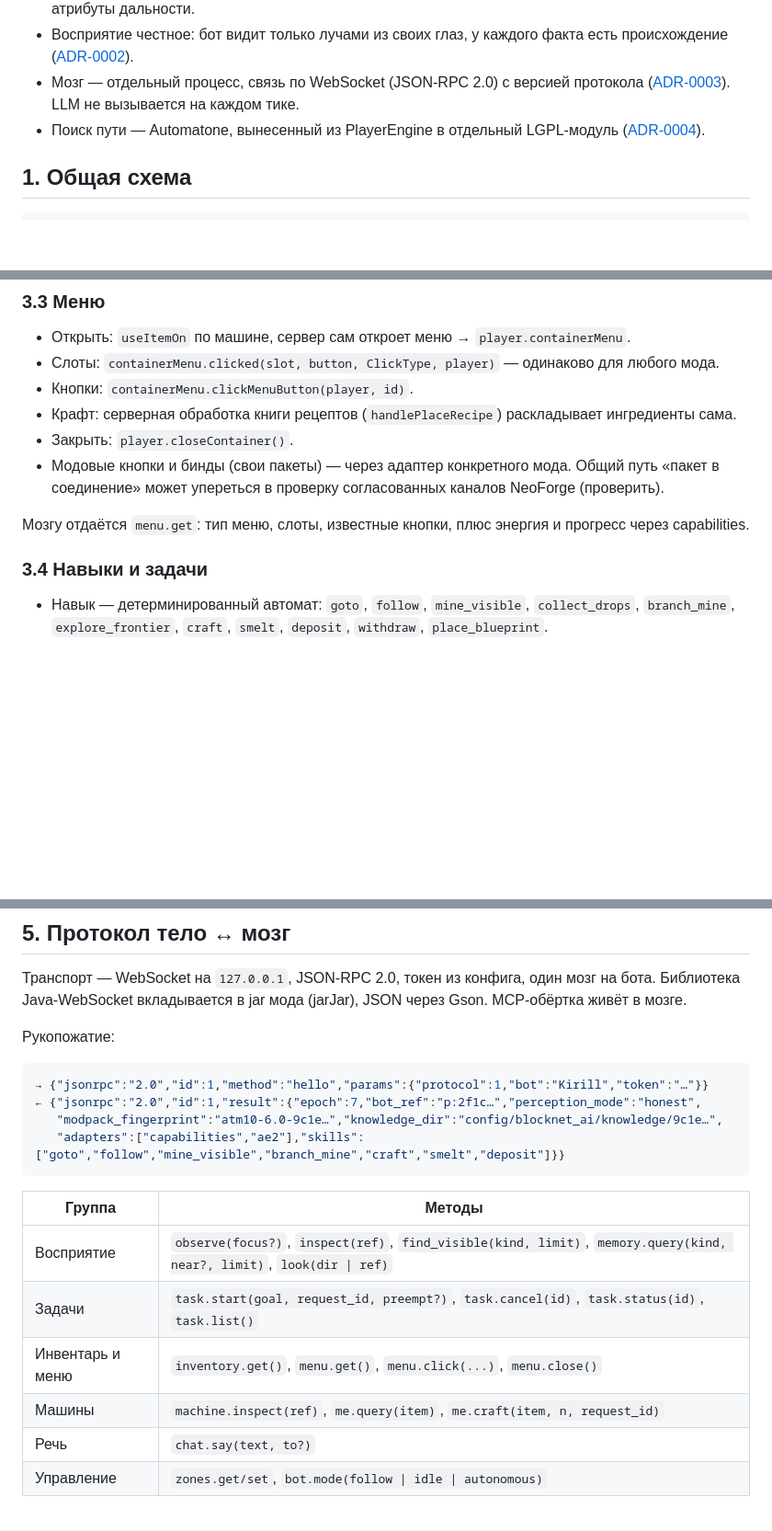
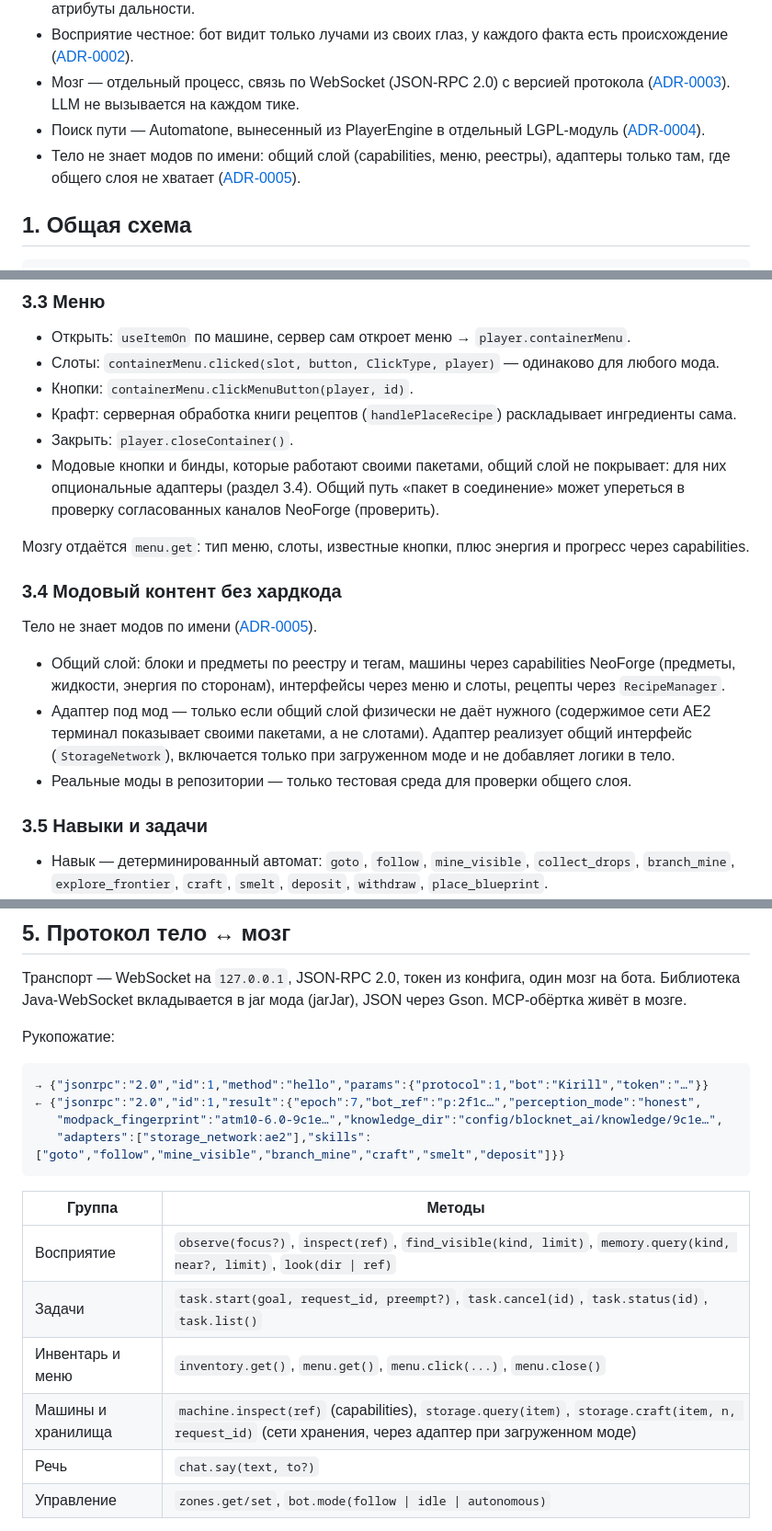
Before and after one commit to aremn/blocknet, a Markdown page: docs/ARCHITECTURE.md, 3 parts joined by grey strips. Shown at 92% size. GitHub-like rendering; blank space fills up the shorter version.

````diff
--- a/docs/ARCHITECTURE.md
+++ b/docs/ARCHITECTURE.md
@@ -16,6 +16,8 @@
   ([ADR-0003](adr/0003-brain-outside-mod.md)). LLM не вызывается на каждом тике.
 - Поиск пути — Automatone, вынесенный из PlayerEngine в отдельный LGPL-модуль
   ([ADR-0004](adr/0004-pathing-from-automatone.md)).
+- Тело не знает модов по имени: общий слой (capabilities, меню, реестры), адаптеры только там,
+  где общего слоя не хватает ([ADR-0005](adr/0005-mod-agnostic-body.md)).
 
 ## 1. Общая схема
 
@@ -116,13 +118,25 @@
 - Кнопки: `containerMenu.clickMenuButton(player, id)`.
 - Крафт: серверная обработка книги рецептов (`handlePlaceRecipe`) раскладывает ингредиенты сама.
 - Закрыть: `player.closeContainer()`.
-- Модовые кнопки и бинды (свои пакеты) — через адаптер конкретного мода. Общий путь «пакет в
-  соединение» может упереться в проверку согласованных каналов NeoForge (проверить).
+- Модовые кнопки и бинды, которые работают своими пакетами, общий слой не покрывает: для них
+  опциональные адаптеры (раздел 3.4). Общий путь «пакет в соединение» может упереться в проверку
+  согласованных каналов NeoForge (проверить).
 
 Мозгу отдаётся `menu.get`: тип меню, слоты, известные кнопки, плюс энергия и прогресс через
 capabilities.
 
-### 3.4 Навыки и задачи
+### 3.4 Модовый контент без хардкода
+
+Тело не знает модов по имени ([ADR-0005](adr/0005-mod-agnostic-body.md)).
+
+- Общий слой: блоки и предметы по реестру и тегам, машины через capabilities NeoForge (предметы,
+  жидкости, энергия по сторонам), интерфейсы через меню и слоты, рецепты через `RecipeManager`.
+- Адаптер под мод — только если общий слой физически не даёт нужного (содержимое сети AE2 терминал
+  показывает своими пакетами, а не слотами). Адаптер реализует общий интерфейс (`StorageNetwork`),
+  включается только при загруженном моде и не добавляет логики в тело.
+- Реальные моды в репозитории — только тестовая среда для проверки общего слоя.
+
+### 3.5 Навыки и задачи
 
 - Навык — детерминированный автомат: `goto`, `follow`, `mine_visible`, `collect_drops`,
   `branch_mine`, `explore_frontier`, `craft`, `smelt`, `deposit`, `withdraw`, `place_blueprint`.
@@ -193,7 +207,7 @@ Java-WebSocket вкладывается в jar мода (jarJar), JSON чере
 → {"jsonrpc":"2.0","id":1,"method":"hello","params":{"protocol":1,"bot":"Kirill","token":"…"}}
 ← {"jsonrpc":"2.0","id":1,"result":{"epoch":7,"bot_ref":"p:2f1c…","perception_mode":"honest",
    "modpack_fingerprint":"atm10-6.0-9c1e…","knowledge_dir":"config/blocknet_ai/knowledge/9c1e…",
-   "adapters":["capabilities","ae2"],"skills":["goto","follow","mine_visible","branch_mine","craft","smelt","deposit"]}}
+   "adapters":["storage_network:ae2"],"skills":["goto","follow","mine_visible","branch_mine","craft","smelt","deposit"]}}
 ```
 
 | Группа | Методы |
@@ -201,7 +215,7 @@ Java-WebSocket вкладывается в jar мода (jarJar), JSON чере
 | Восприятие | `observe(focus?)`, `inspect(ref)`, `find_visible(kind, limit)`, `memory.query(kind, near?, limit)`, `look(dir \| ref)` |
 | Задачи | `task.start(goal, request_id, preempt?)`, `task.cancel(id)`, `task.status(id)`, `task.list()` |
 | Инвентарь и меню | `inventory.get()`, `menu.get()`, `menu.click(...)`, `menu.close()` |
-| Машины | `machine.inspect(ref)`, `me.query(item)`, `me.craft(item, n, request_id)` |
+| Машины и хранилища | `machine.inspect(ref)` (capabilities), `storage.query(item)`, `storage.craft(item, n, request_id)` (сети хранения, через адаптер при загруженном моде) |
 | Речь | `chat.say(text, to?)` |
 | Управление | `zones.get/set`, `bot.mode(follow \| idle \| autonomous)` |
 
````
Also changed, not shown: other parts of docs/ARCHITECTURE.md (+3 -3 lines), docs/DEVELOPMENT.md (+2 -1 lines), docs/adr/0005-mod-agnostic-body.md (added, +33 -0 lines).
